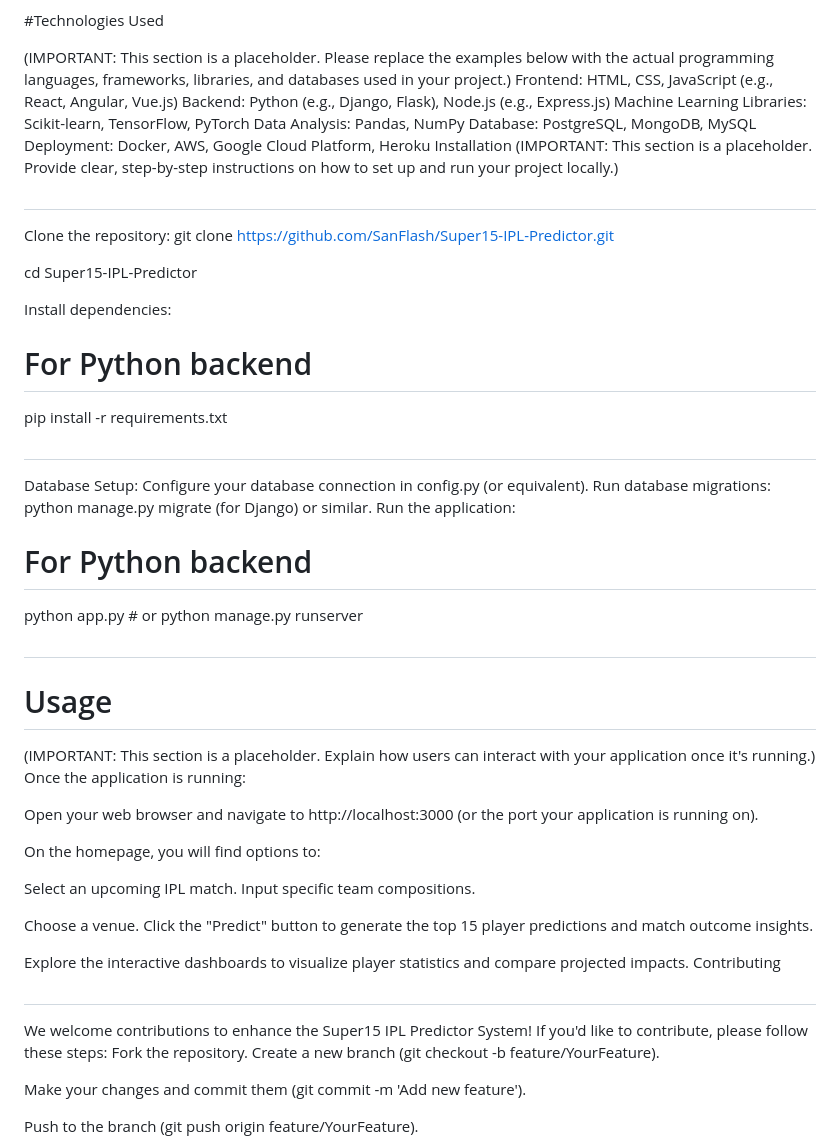
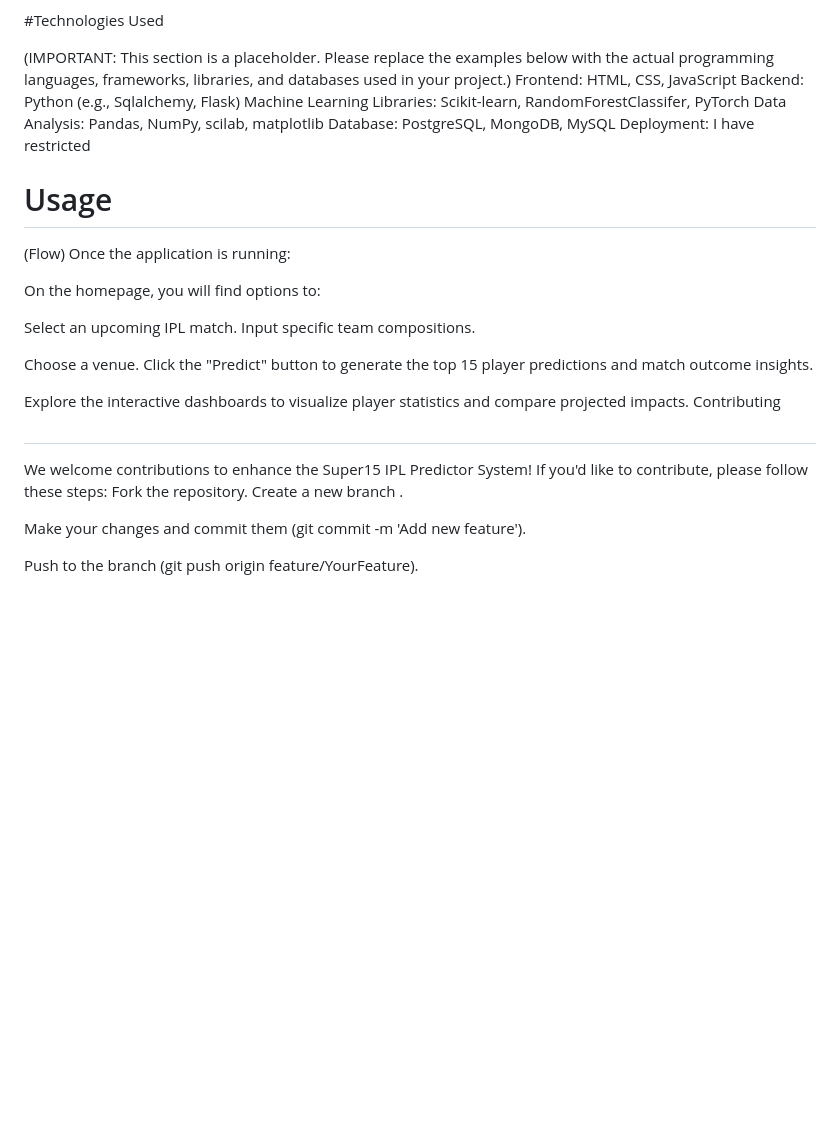
Before and after one commit to SanFlash/IPL_Predictor, a Markdown page: README.md, the part around the change. Rendered like a GitHub page; blank space fills up the shorter version.

```diff
--- a/README.md
+++ b/README.md
@@ -19,42 +19,16 @@ Performance and Accuracy Focused: Engineered for high performance, ensuring quic
 #Technologies Used
 
 (IMPORTANT: This section is a placeholder. Please replace the examples below with the actual programming languages, frameworks, libraries, and databases used in your project.)
-Frontend: HTML, CSS, JavaScript (e.g., React, Angular, Vue.js)
-Backend: Python (e.g., Django, Flask), Node.js (e.g., Express.js)
-Machine Learning Libraries: Scikit-learn, TensorFlow, PyTorch
-Data Analysis: Pandas, NumPy
+Frontend: HTML, CSS, JavaScript
+Backend: Python (e.g., Sqlalchemy, Flask)
+Machine Learning Libraries: Scikit-learn, RandomForestClassifer, PyTorch
+Data Analysis: Pandas, NumPy, scilab, matplotlib
 Database: PostgreSQL, MongoDB, MySQL
-Deployment: Docker, AWS, Google Cloud Platform, Heroku
-Installation
-(IMPORTANT: This section is a placeholder. Provide clear, step-by-step instructions on how to set up and run your project locally.)
-
-#
-Clone the repository:
-git clone https://github.com/SanFlash/Super15-IPL-Predictor.git
-
-cd Super15-IPL-Predictor
-
-
-Install dependencies:
-# For Python backend
-pip install -r requirements.txt
-
-#
-
-Database Setup:
-Configure your database connection in config.py (or equivalent).
-Run database migrations: python manage.py migrate (for Django) or similar.
-Run the application:
-# For Python backend
-python app.py # or python manage.py runserver
-
-#
+Deployment: I have restricted
 
 # Usage
-(IMPORTANT: This section is a placeholder. Explain how users can interact with your application once it's running.)
+(Flow)
 Once the application is running:
-
-Open your web browser and navigate to http://localhost:3000 (or the port your application is running on).
 
 On the homepage, you will find options to:
 
@@ -69,7 +43,7 @@ Contributing
 #
 We welcome contributions to enhance the Super15 IPL Predictor System! If you'd like to contribute, please follow these steps:
 Fork the repository.
-Create a new branch (git checkout -b feature/YourFeature).
+Create a new branch .
 
 Make your changes and commit them (git commit -m 'Add new feature').
 
```
